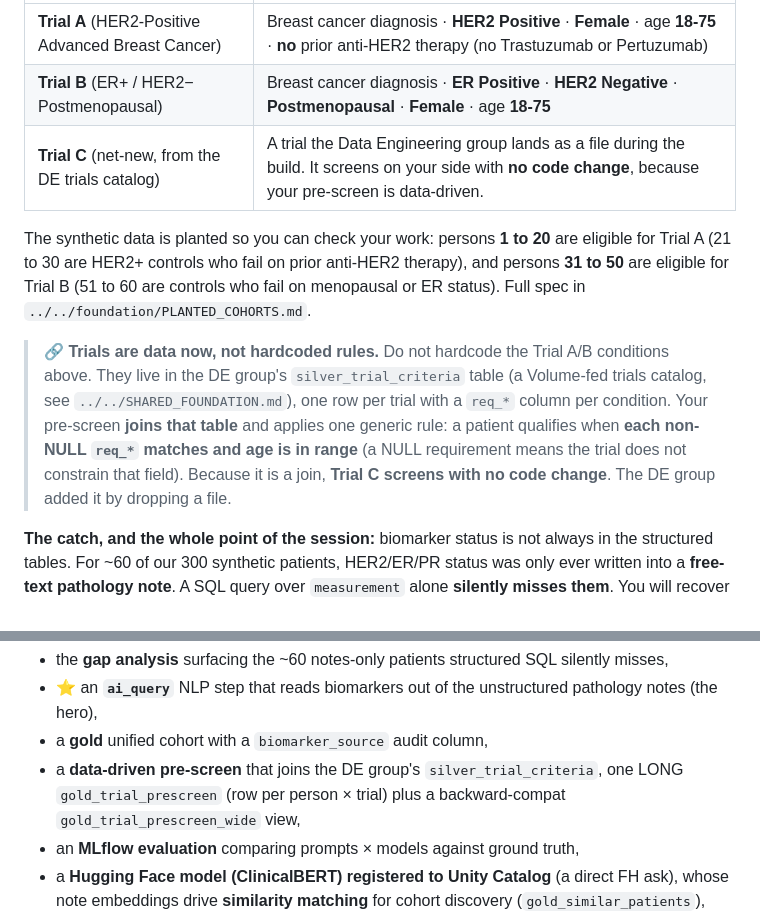
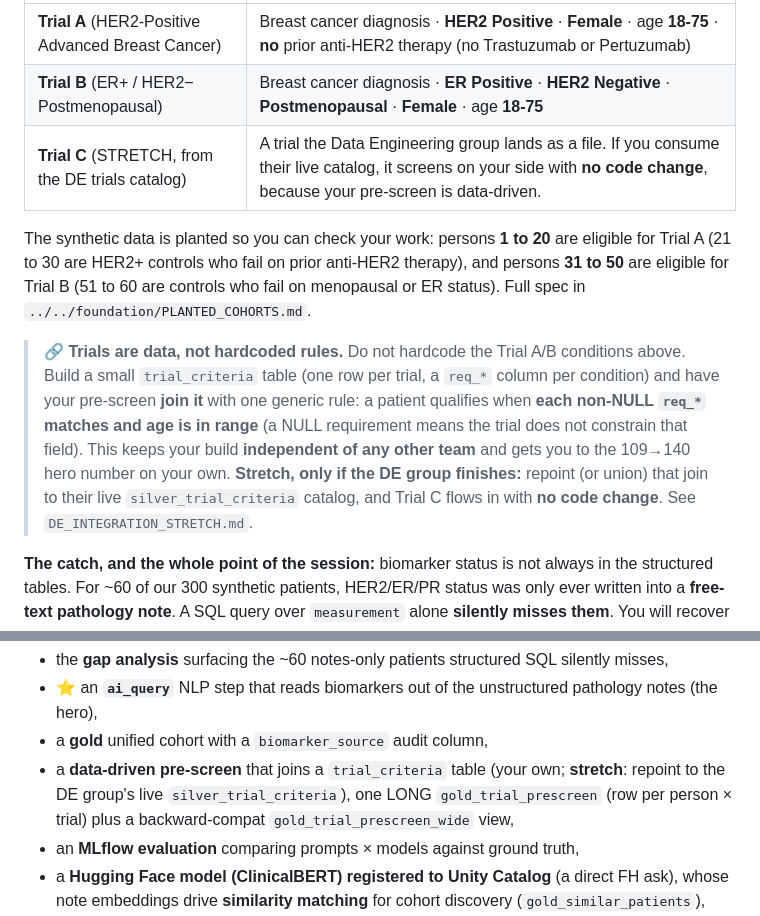
Before and after one commit to Bunch0fAtoms/prescreen-clinops, a Markdown page: kits/ml-session-starter-kit/README.md, 2 parts joined by grey strips. GitHub-like rendering.

```diff
--- a/kits/ml-session-starter-kit/README.md
+++ b/kits/ml-session-starter-kit/README.md
@@ -63,19 +63,21 @@ qualifies for a trial only when **all** of its conditions are met.
 |---|---|
 | **Trial A** (HER2-Positive Advanced Breast Cancer) | Breast cancer diagnosis · **HER2 Positive** · **Female** · age **18-75** · **no** prior anti-HER2 therapy (no Trastuzumab or Pertuzumab) |
 | **Trial B** (ER+ / HER2− Postmenopausal) | Breast cancer diagnosis · **ER Positive** · **HER2 Negative** · **Postmenopausal** · **Female** · age **18-75** |
-| **Trial C** (net-new, from the DE trials catalog) | A trial the Data Engineering group lands as a file during the build. It screens on your side with **no code change**, because your pre-screen is data-driven. |
+| **Trial C** (STRETCH, from the DE trials catalog) | A trial the Data Engineering group lands as a file. If you consume their live catalog, it screens on your side with **no code change**, because your pre-screen is data-driven. |
 
 The synthetic data is planted so you can check your work: persons **1 to 20** are eligible for Trial A
 (21 to 30 are HER2+ controls who fail on prior anti-HER2 therapy), and persons **31 to 50** are eligible
 for Trial B (51 to 60 are controls who fail on menopausal or ER status). Full spec in
 `../../foundation/PLANTED_COHORTS.md`.
 
-> 🔗 **Trials are data now, not hardcoded rules.** Do not hardcode the Trial A/B conditions above.
-> They live in the DE group's `silver_trial_criteria` table (a Volume-fed trials catalog, see
-> `../../SHARED_FOUNDATION.md`), one row per trial with a `req_*` column per condition. Your pre-screen
-> **joins that table** and applies one generic rule: a patient qualifies when **each non-NULL `req_*`
+> 🔗 **Trials are data, not hardcoded rules.** Do not hardcode the Trial A/B conditions above.
+> Build a small `trial_criteria` table (one row per trial, a `req_*` column per condition) and have
+> your pre-screen **join it** with one generic rule: a patient qualifies when **each non-NULL `req_*`
 > matches and age is in range** (a NULL requirement means the trial does not constrain that field).
-> Because it is a join, **Trial C screens with no code change**. The DE group added it by dropping a file.
+> This keeps your build **independent of any other team** and gets you to the 109→140 hero number on
+> your own. **Stretch, only if the DE group finishes:** repoint (or union) that join to their live
+> `silver_trial_criteria` catalog, and Trial C flows in with **no code change**. See
+> `DE_INTEGRATION_STRETCH.md`.
 
 **The catch, and the whole point of the session:** biomarker status is not always in
 the structured tables. For ~60 of our 300 synthetic patients, HER2/ER/PR status was
@@ -91,8 +93,9 @@ By the end you will have built:
 - the **gap analysis** surfacing the ~60 notes-only patients structured SQL silently misses,
 - ⭐ an **`ai_query`** NLP step that reads biomarkers out of the unstructured pathology notes (the hero),
 - a **gold** unified cohort with a `biomarker_source` audit column,
-- a **data-driven pre-screen** that joins the DE group's `silver_trial_criteria`, one LONG
-  `gold_trial_prescreen` (row per person × trial) plus a backward-compat `gold_trial_prescreen_wide` view,
+- a **data-driven pre-screen** that joins a `trial_criteria` table (your own; **stretch**: repoint to the
+  DE group's live `silver_trial_criteria`), one LONG `gold_trial_prescreen` (row per person × trial)
+  plus a backward-compat `gold_trial_prescreen_wide` view,
 - an **MLflow evaluation** comparing prompts × models against ground truth,
 - a **Hugging Face model (ClinicalBERT) registered to Unity Catalog** (a direct FH ask), whose note
   embeddings drive **similarity matching** for cohort discovery (`gold_similar_patients`),
```
Also changed, not shown: kits/ml-session-starter-kit/DE_INTEGRATION_STRETCH.md (added, +137 -0 lines), kits/ml-session-starter-kit/GENIE_CODE_PROMPTS.md (+6 -3 lines).
